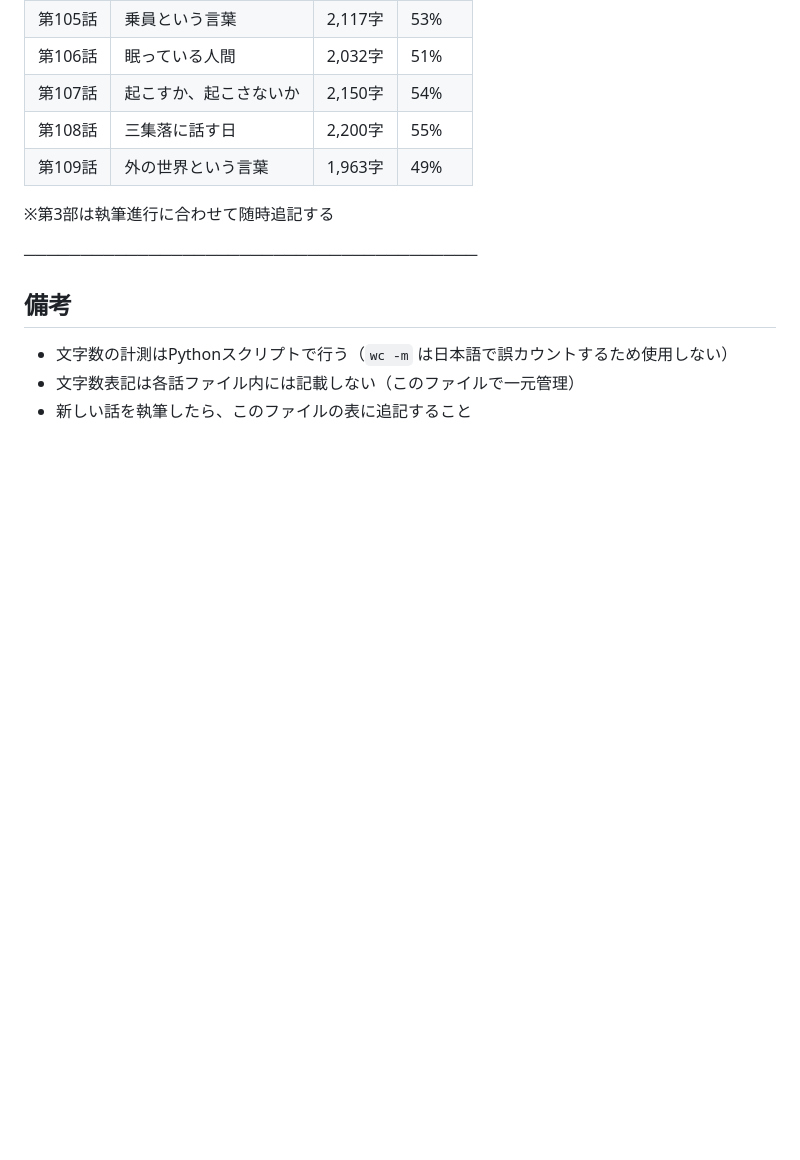
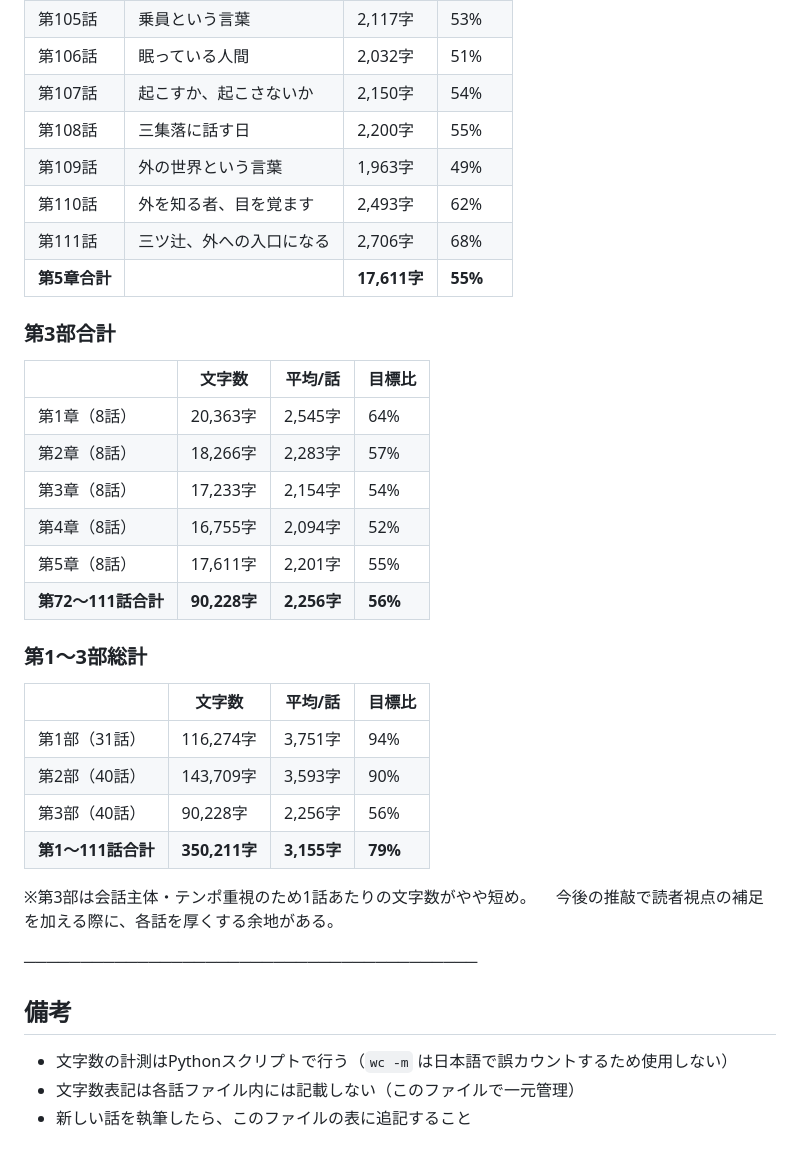
Before and after one commit to arums-jp/yahiro-world-settings, a Markdown page: 辺境拠点日誌/設定/文字数管理.md, the part around the change. Rendered like a GitHub page; blank space fills up the shorter version.

Commit message:
第3部「扉の向こうへ」完結（第110〜111話、アオイ覚醒・三ツ辻が世界の入口に）
全111話（第1〜3部）の執筆が完了。第3部は禁域探索からアオイの覚醒まで40話。

Co-Authored-By: Claude Opus 4.8 (1M context) <noreply@anthropic.com>

```diff
--- a/辺境拠点日誌/設定/文字数管理.md
+++ b/辺境拠点日誌/設定/文字数管理.md
@@ -270,8 +270,32 @@ count = len(re.sub(r'\n', '', body))
 | 第107話 | 起こすか、起こさないか | 2,150字 | 54% |
 | 第108話 | 三集落に話す日 | 2,200字 | 55% |
 | 第109話 | 外の世界という言葉 | 1,963字 | 49% |
+| 第110話 | 外を知る者、目を覚ます | 2,493字 | 62% |
+| 第111話 | 三ツ辻、外への入口になる | 2,706字 | 68% |
+| **第5章合計** | | **17,611字** | **55%** |
 
-※第3部は執筆進行に合わせて随時追記する
+### 第3部合計
+
+| | 文字数 | 平均/話 | 目標比 |
+|-|-------|--------|-------|
+| 第1章（8話） | 20,363字 | 2,545字 | 64% |
+| 第2章（8話） | 18,266字 | 2,283字 | 57% |
+| 第3章（8話） | 17,233字 | 2,154字 | 54% |
+| 第4章（8話） | 16,755字 | 2,094字 | 52% |
+| 第5章（8話） | 17,611字 | 2,201字 | 55% |
+| **第72〜111話合計** | **90,228字** | **2,256字** | **56%** |
+
+### 第1〜3部総計
+
+| | 文字数 | 平均/話 | 目標比 |
+|-|-------|--------|-------|
+| 第1部（31話） | 116,274字 | 3,751字 | 94% |
+| 第2部（40話） | 143,709字 | 3,593字 | 90% |
+| 第3部（40話） | 90,228字 | 2,256字 | 56% |
+| **第1〜111話合計** | **350,211字** | **3,155字** | **79%** |
+
+※第3部は会話主体・テンポ重視のため1話あたりの文字数がやや短め。
+　今後の推敲で読者視点の補足を加える際に、各話を厚くする余地がある。
 
 ────────────────────────────────────────
 
```
Also changed, not shown: 2 other files.
